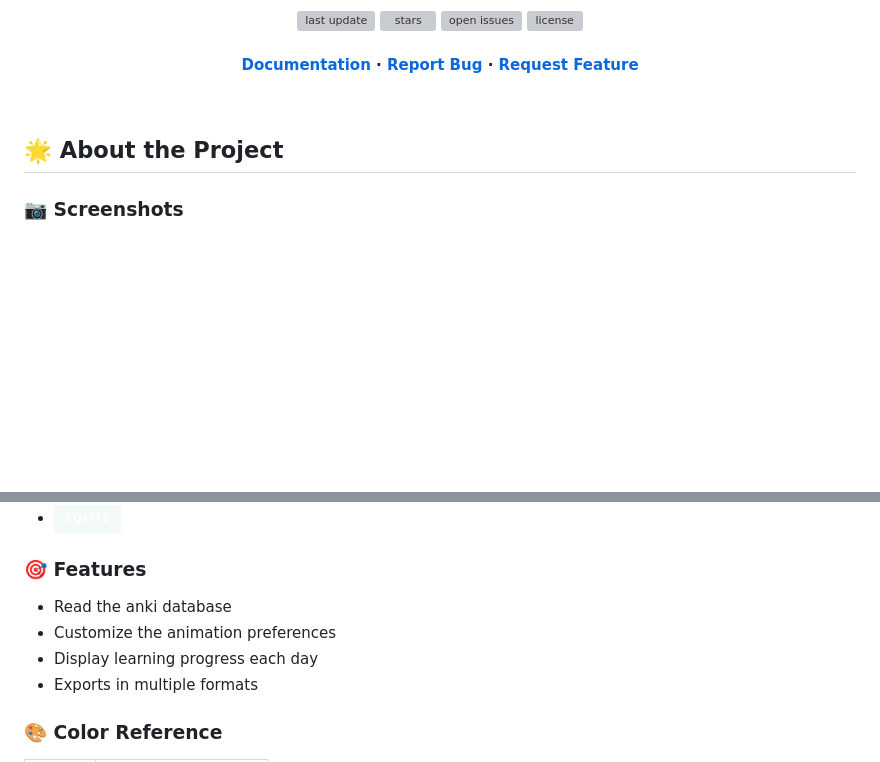
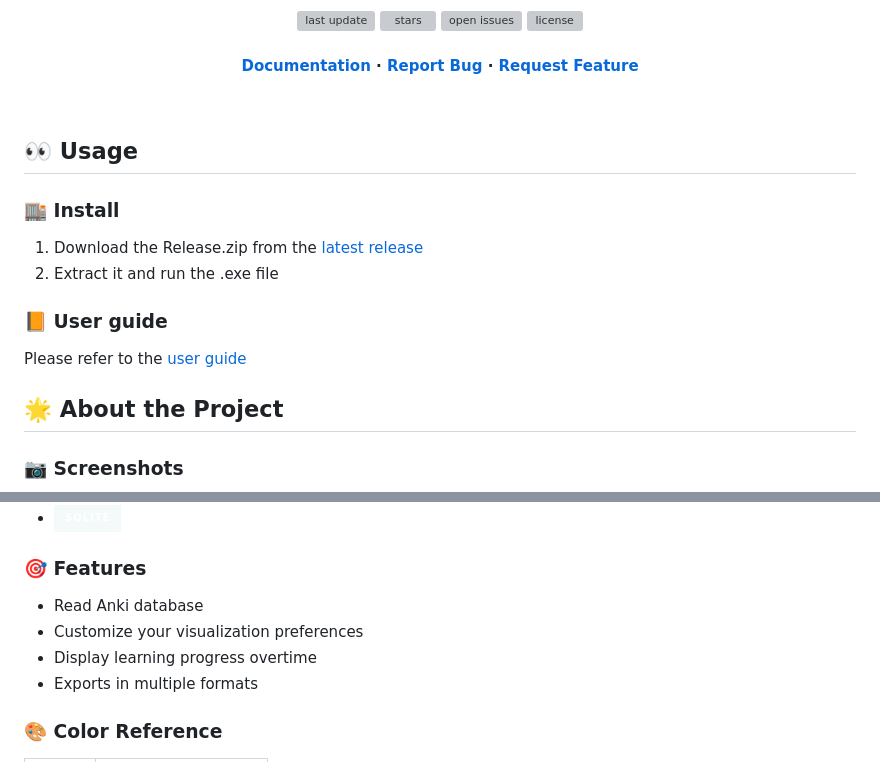
Before and after one commit to KaFaiFai/anki_visualizer, a Markdown page: README.md, 2 parts joined by grey strips. Rendered like a GitHub page; badges without logos; blank space fills up the shorter version; grey boxes are pictures that could not be loaded.

```diff
--- a/README.md
+++ b/README.md
@@ -36,6 +36,18 @@
 
 <br />
 
+<!-- Usage -->
+## 👀 Usage
+
+### 🏬 Install
+
+1. Download the Release.zip from the [latest release](https://github.com/KaFaiFai/anki_visualizer/releases)
+2. Extract it and run the .exe file
+
+### 📙 User guide
+
+Please refer to the [user guide](doc/user-guide.md)
+
 <!-- About the Project -->
 ## 🌟 About the Project
 
@@ -58,9 +69,9 @@
 <!-- Features -->
 ### 🎯 Features
 
-* Read the anki database
-* Customize the animation preferences
-* Display learning progress each day
+* Read Anki database
+* Customize your visualization preferences
+* Display learning progress overtime
 * Exports in multiple formats
 
 <!-- Color Reference -->
```
Also changed, not shown: other parts of README.md (+34 -45 lines), doc/user-guide.md (added, +32 -0 lines).
